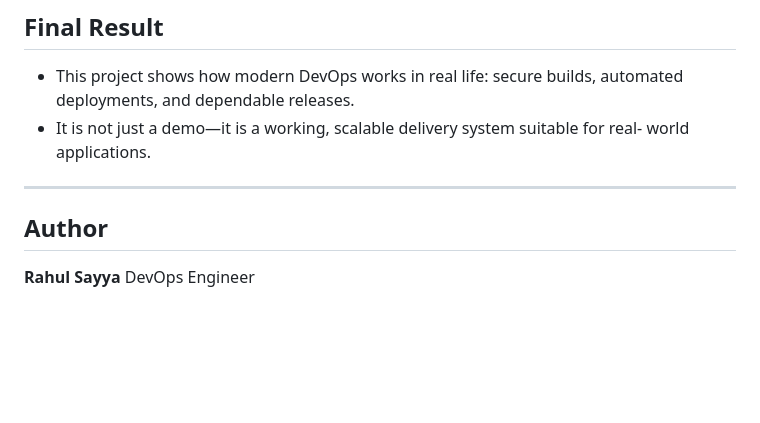
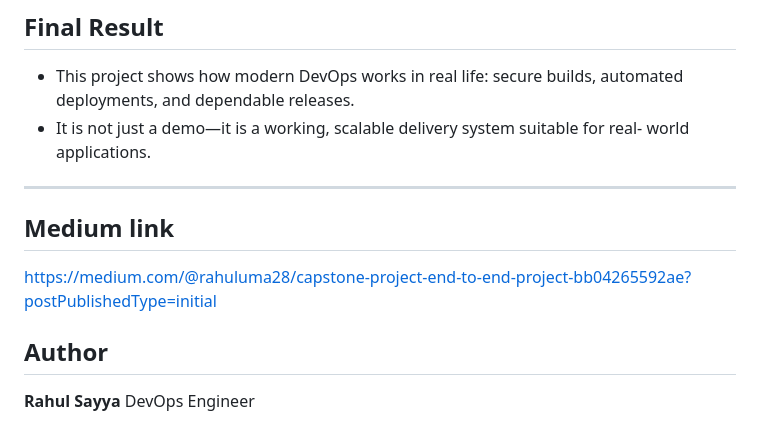
Before and after one commit to Sayyarahul/Capstone-CI-CD-End-to-End_Project, a Markdown page: README.md, the part around the change. Rendered like a GitHub page; blank space fills up the shorter version.

Commit message:
Add Medium link to README
Added Medium article link for project reference.

```diff
--- a/README.md
+++ b/README.md
@@ -654,6 +654,8 @@ This project delivers a fully automated CI/CD pipeline that takes application co
 - It is not just a demo—it is a working, scalable delivery system suitable for real-  world applications.
 
 ---
+## Medium link
+https://medium.com/@rahuluma28/capstone-project-end-to-end-project-bb04265592ae?postPublishedType=initial
 
 ##  Author
 
```
